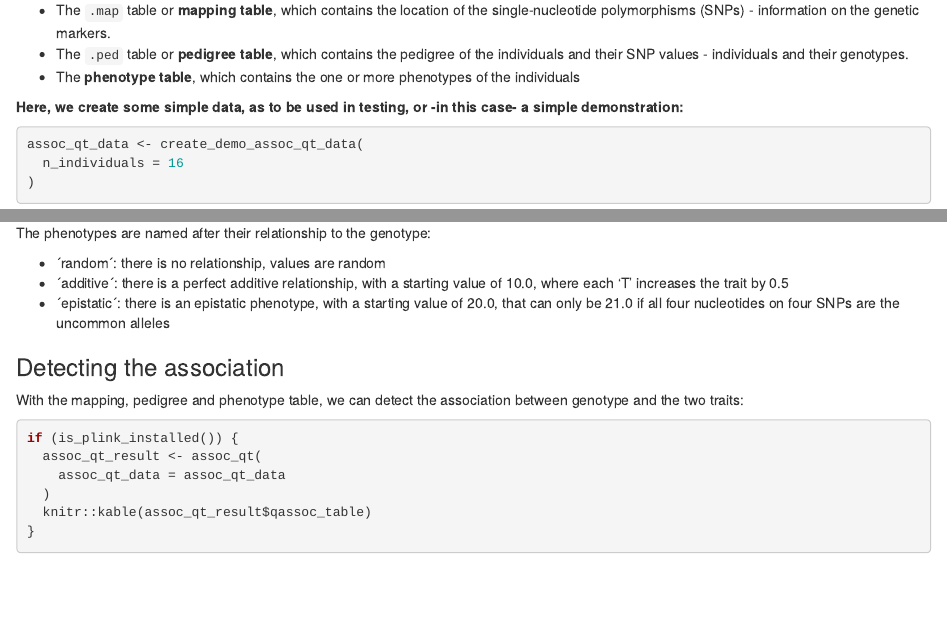
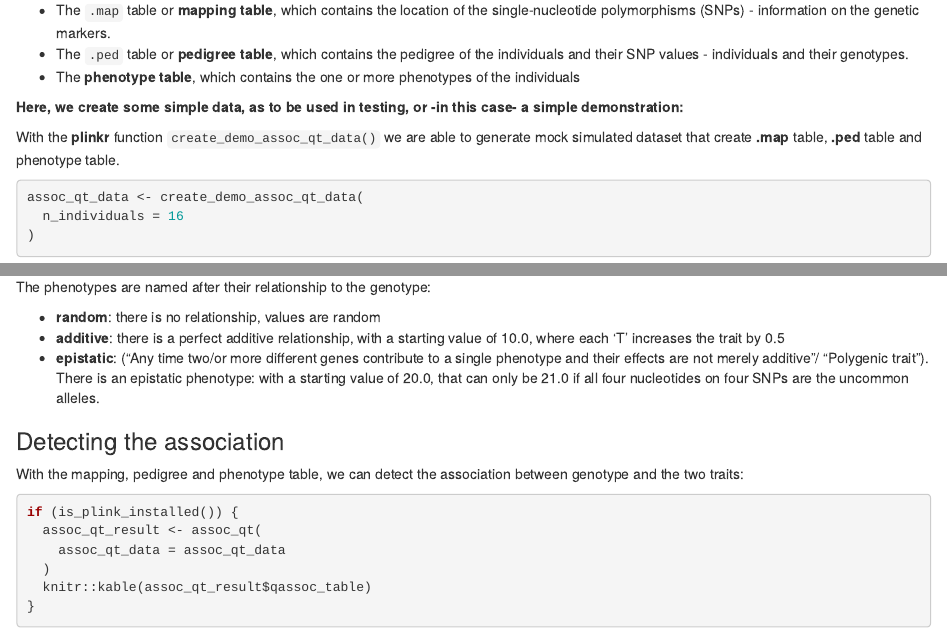
Before and after one commit to sscansan/genomics_and_GWAS_tutorials, an R Markdown document (Code/plinkr/4_detecting association_2.Rmd): the page in a window 1100 px wide, from 760 px down, and a second part further down, joined at a grey line. Rendered offline with R 4.5, knitr and Pandoc, with nearby package versions; drawn as R Markdown's standard HTML page in place of the format the file asks for; some code elsewhere in the file could not run offline.

Commit message:
plinkr tutorial

````diff
--- a/Code/plinkr/4_detecting association_2.Rmd
+++ b/Code/plinkr/4_detecting association_2.Rmd
@@ -79,6 +79,8 @@ we need some data:
 **Here, we create some simple data, as to be used in testing,
 or -in this case- a simple demonstration:**
 
+With the **plinkr** function `create_demo_assoc_qt_data()` we are able to generate mock simulated dataset that create **.map** table, **.ped** table and phenotype table.
+
 ```{r}
 assoc_qt_data <- create_demo_assoc_qt_data(
   n_individuals = 16
@@ -128,14 +130,13 @@ knitr::kable(assoc_qt_data$phenotype_data$phe_table)
 The phenotypes are named after their relationship to the
 genotype:
 
- * ´random´: there is no relationship, values are random
- * ´additive´: there is a perfect additive relationship,
+ * **random**: there is no relationship, values are random
+ * **additive**: there is a perfect additive relationship,
    with a starting value of 10.0,
    where each 'T' increases the trait by 0.5
- * ´epistatic´: there is an epistatic phenotype,
-   with a starting value of 20.0,
-   that can only be 21.0 if all four nucleotides on four
-   SNPs are the uncommon alleles
+ * **epistatic**: ("Any time two/or more different genes contribute to a single phenotype and their effects are not merely additive"/ "Polygenic trait"). There is an epistatic phenotype:
+   with a starting value of 20.0, that can only be 21.0 if all four nucleotides on four
+   SNPs are the uncommon alleles.
 
 ### Detecting the association
 
````
Also changed, not shown: Code/plinkr/html/4_detecting-association_2.html, README.md.
